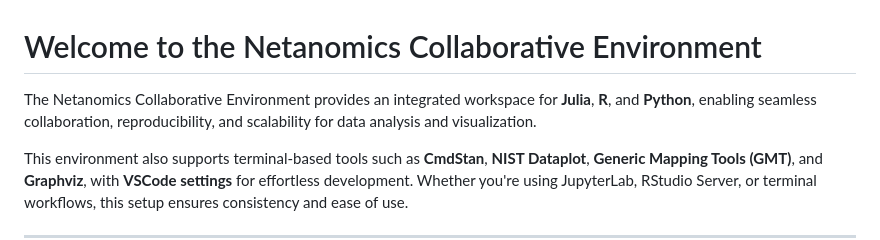
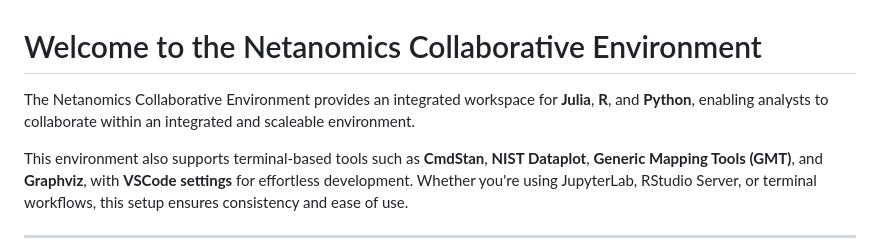
Before and after one commit to jhmorgan-netanomics/Netanomics_Analysts_Collaborative_Environment, a Markdown page: README.md, the part around the change. Rendered like a GitHub page.

```diff
--- a/README.md
+++ b/README.md
@@ -1,6 +1,6 @@
 # Welcome to the Netanomics Collaborative Environment
 
-The Netanomics Collaborative Environment provides an integrated workspace for **Julia**, **R**, and **Python**, enabling seamless collaboration, reproducibility, and scalability for data analysis and visualization.
+The Netanomics Collaborative Environment provides an integrated workspace for **Julia**, **R**, and **Python**, enabling analysts to collaborate within an integrated and scaleable environment.
 
 This environment also supports terminal-based tools such as **CmdStan**, **NIST Dataplot**, **Generic Mapping Tools (GMT)**, and **Graphviz**, with **VSCode settings** for effortless development. Whether you're using JupyterLab, RStudio Server, or terminal workflows, this setup ensures consistency and ease of use.
 
```
